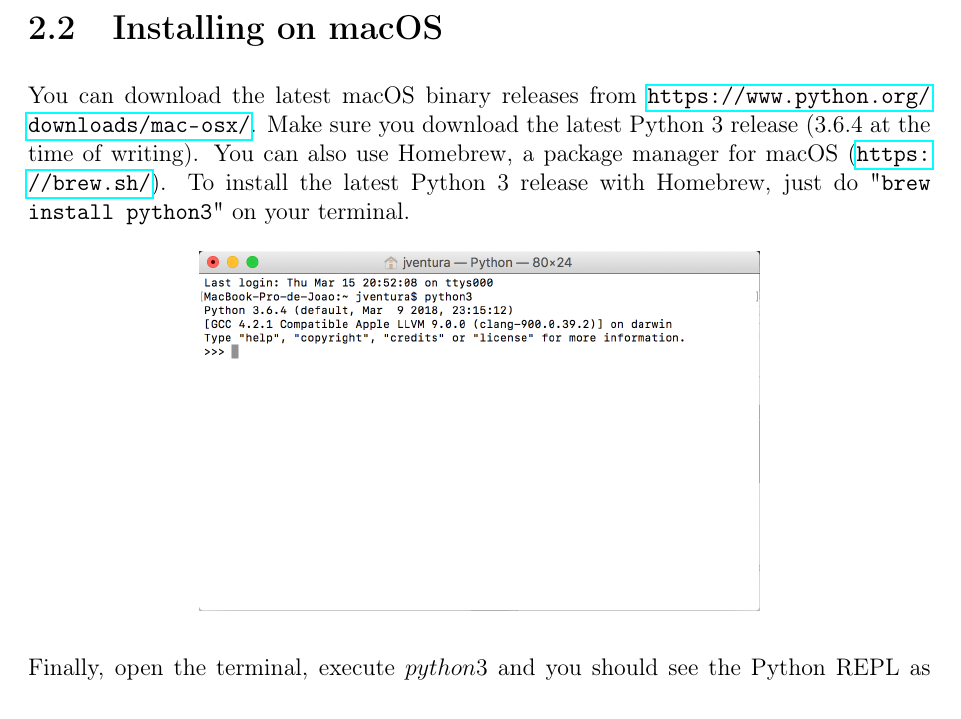
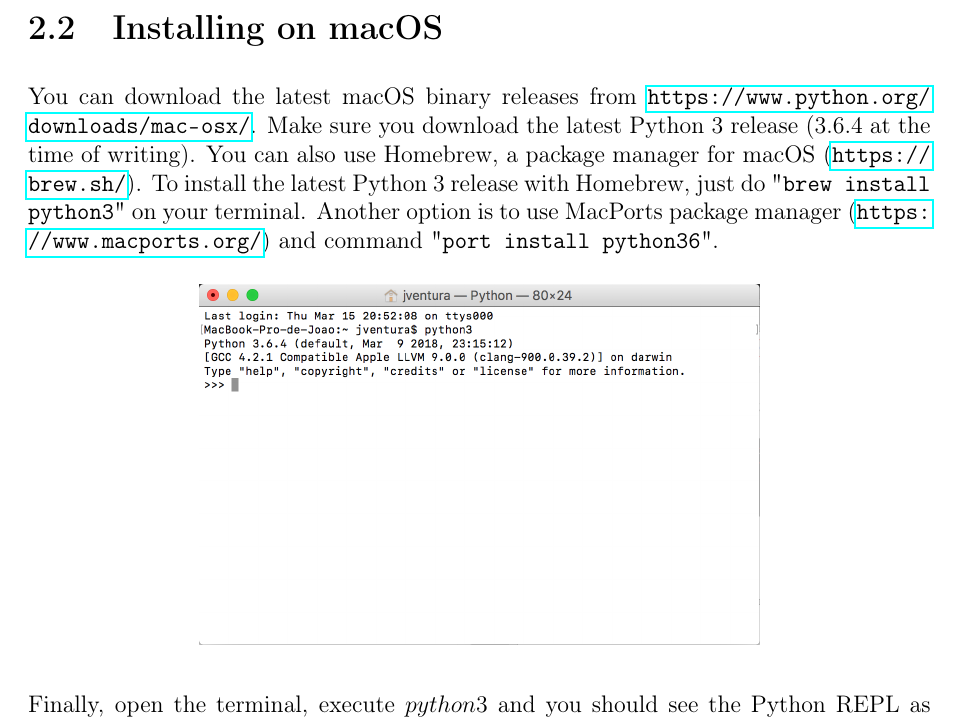
Before and after one commit to joaoventura/full-speed-python, a LaTeX thesis (full-speed-python.tex, which reads chapters/installation.tex): part of page 6 of 21 before the commit and part of page 6 of 22 after it, cut so that both start at the same text. Compiled offline with pdfLaTeX.

Commit message:
Added MacPorts install info.

```diff
--- a/chapters/installation.tex
+++ b/chapters/installation.tex
@@ -42,7 +42,8 @@ In this chapter we will install and run the Python interpreter in your local com
 
 \section{Installing on macOS}
 
-You can download the latest macOS binary releases from \url{https://www.python.org/downloads/mac-osx/}. Make sure you download the latest Python 3 release (3.6.4 at the time of writing). You can also use Homebrew, a package manager for macOS (\url{https://brew.sh/}). To install the latest Python 3 release with Homebrew, just do "\texttt{brew install python3}" on your terminal.
+You can download the latest macOS binary releases from \url{https://www.python.org/downloads/mac-osx/}. Make sure you download the latest Python 3 release (3.6.4 at the time of writing). You can also use Homebrew, a package manager for macOS (\url{https://brew.sh/}). To install the latest Python 3 release with Homebrew, just do "\texttt{brew install python3}" on your terminal. Another option is to use MacPorts package manager (\url{https://www.macports.org/}) and command "\texttt{port install python36}".
+
 
 \begin{figure}[H]
 	\centering
```
